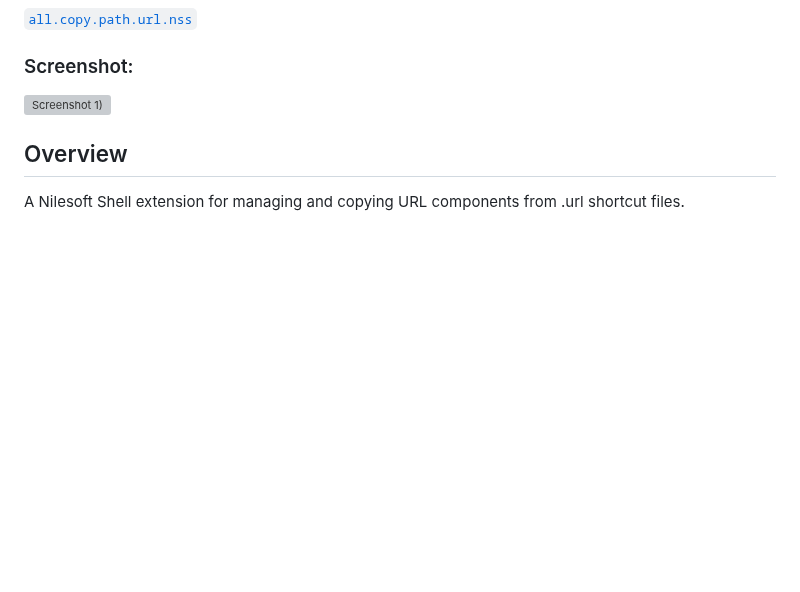
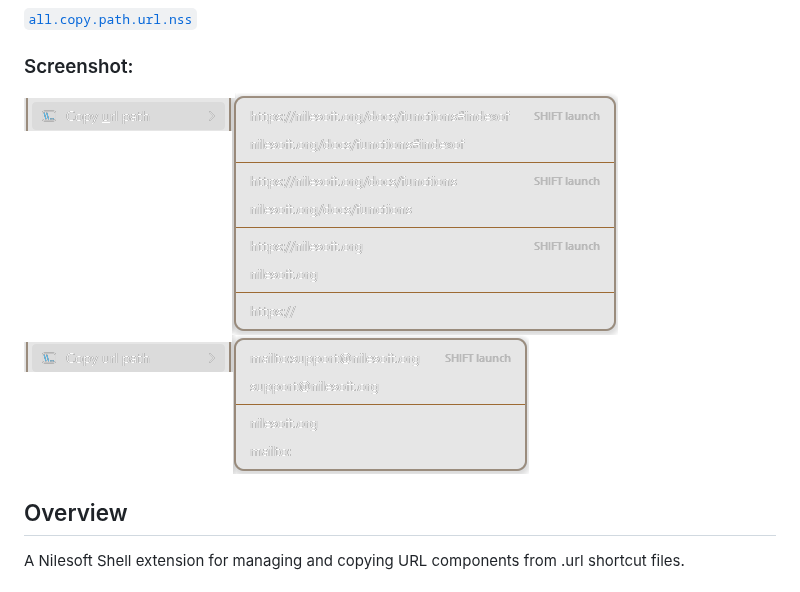
Before and after one commit to RubicBG/Nilesoft-Shell-Snippets, a Markdown page: ex3.multifunction/all.copy.path.url.md, the part around the change. Drawn GitHub-style; pictures changed too: ex3.multifunction/all.copy.path.url.1.png (added), ex3.multifunction/all.copy.path.url.2.png (added); blank space fills up the shorter version; grey boxes are pictures that could not be loaded.

```diff
--- a/ex3.multifunction/all.copy.path.url.md
+++ b/ex3.multifunction/all.copy.path.url.md
@@ -6,7 +6,8 @@
 [`all.copy.path.url.nss`](/ex3.multifunction/all.copy.path.url.nss)
 
 ### Screenshot:
-![Screenshot 1)](/ex3.multifunction/all.copy.path.url.png)
+![Screenshot 1)](/ex3.multifunction/all.copy.path.url.1.png)
+![Screenshot 2)](/ex3.multifunction/all.copy.path.url.2.png)
 
 ## Overview
 A Nilesoft Shell extension for managing and copying URL components from .url shortcut files.
```
Also changed, not shown: 2 other files.
